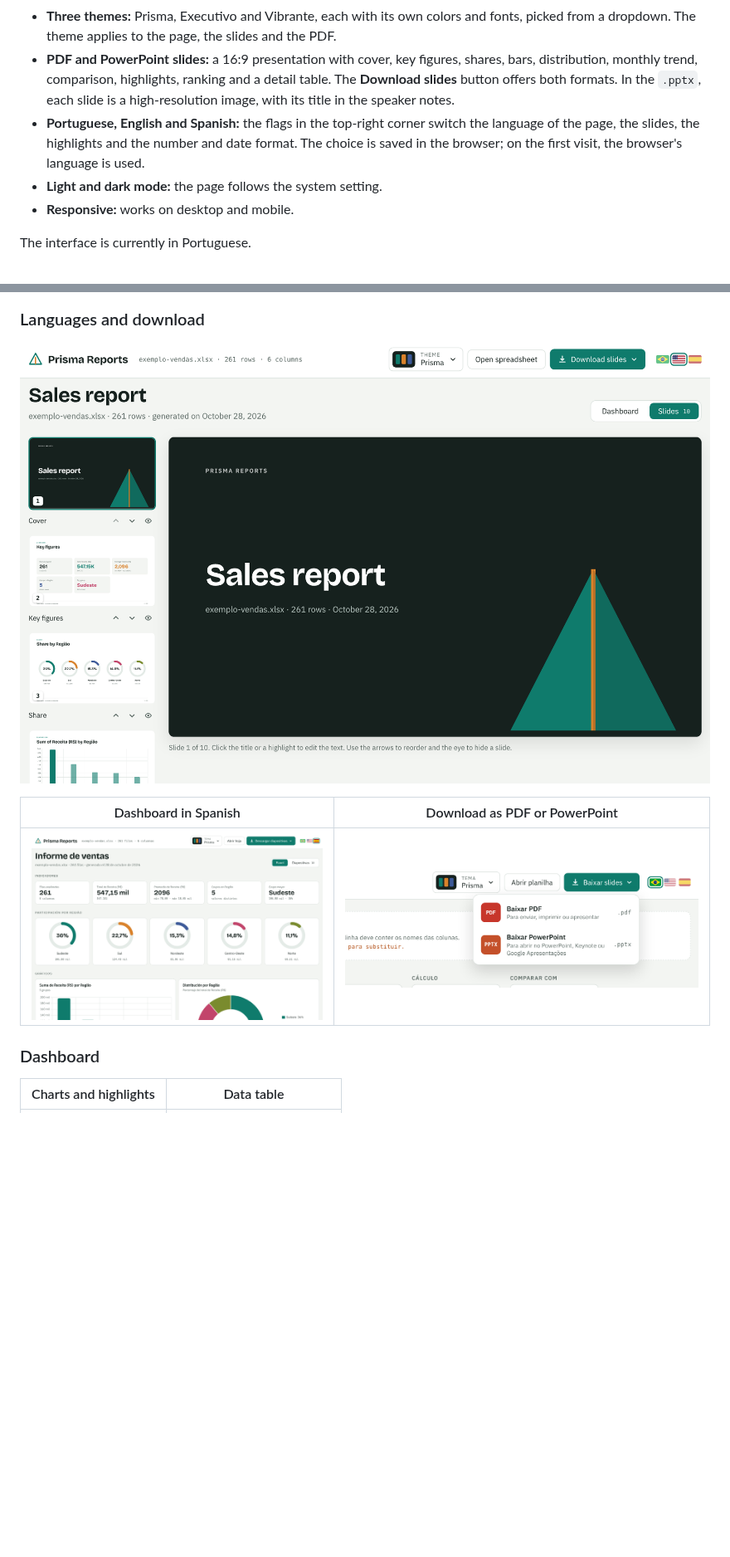
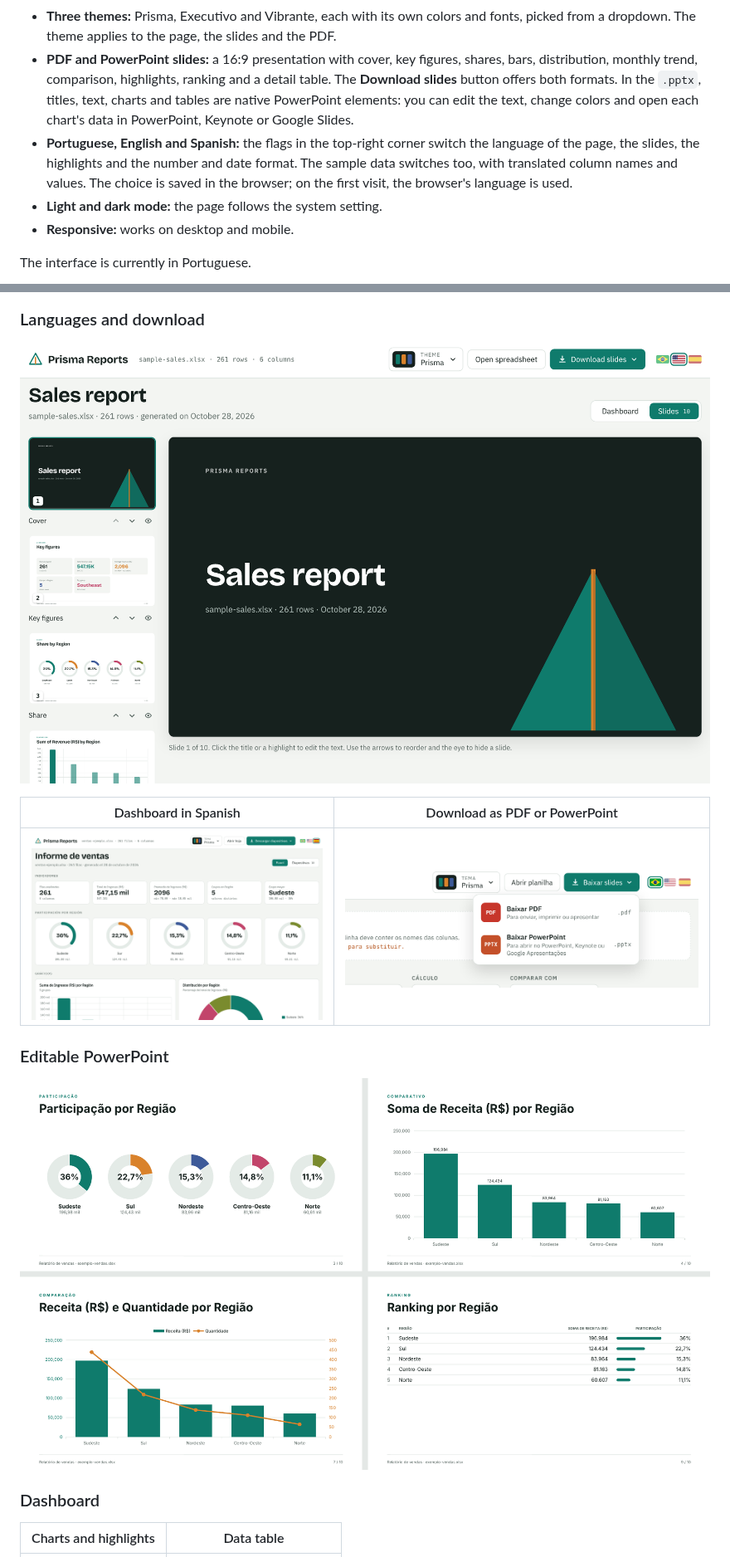
Before and after one commit to vidaltechnologies/prismareports, a Markdown page: README.en.md, 2 parts joined by grey strips. Shown at 83% size. GitHub-like rendering; pictures changed too: docs/screenshots/idioma-espanhol.png, docs/screenshots/idioma-ingles.png, docs/screenshots/powerpoint.png (added); blank space fills up the shorter version.

```diff
--- a/README.en.md
+++ b/README.en.md
@@ -64,11 +64,13 @@ Everything runs in the browser. Your data is never sent to a server.
   picked from a dropdown. The theme applies to the page, the slides and the PDF.
 - **PDF and PowerPoint slides:** a 16:9 presentation with cover, key figures, shares, bars,
   distribution, monthly trend, comparison, highlights, ranking and a detail table. The
-  **Download slides** button offers both formats. In the `.pptx`, each slide is a
-  high-resolution image, with its title in the speaker notes.
+  **Download slides** button offers both formats. In the `.pptx`, titles, text, charts and
+  tables are native PowerPoint elements: you can edit the text, change colors and open each
+  chart's data in PowerPoint, Keynote or Google Slides.
 - **Portuguese, English and Spanish:** the flags in the top-right corner switch the language
-  of the page, the slides, the highlights and the number and date format. The choice is saved
-  in the browser; on the first visit, the browser's language is used.
+  of the page, the slides, the highlights and the number and date format. The sample data
+  switches too, with translated column names and values. The choice is saved in the browser;
+  on the first visit, the browser's language is used.
 - **Light and dark mode:** the page follows the system setting.
 - **Responsive:** works on desktop and mobile.
 
@@ -102,6 +104,10 @@ The interface is currently in Portuguese.
 | Dashboard in Spanish | Download as PDF or PowerPoint |
 | --- | --- |
 | ![Dashboard in Spanish, with Spanish number format](docs/screenshots/idioma-espanhol.png) | ![Download slides menu with PDF and PowerPoint options](docs/screenshots/download.png) |
+
+### Editable PowerPoint
+
+![Four slides from the .pptx file with rings, bar chart, comparison and ranking](docs/screenshots/powerpoint.png)
 
 ### Dashboard
 
```
Also changed, not shown: other parts of README.en.md (+5 -4 lines), README.es.md (+14 -6 lines), README.md (+14 -7 lines), 6 other files.
